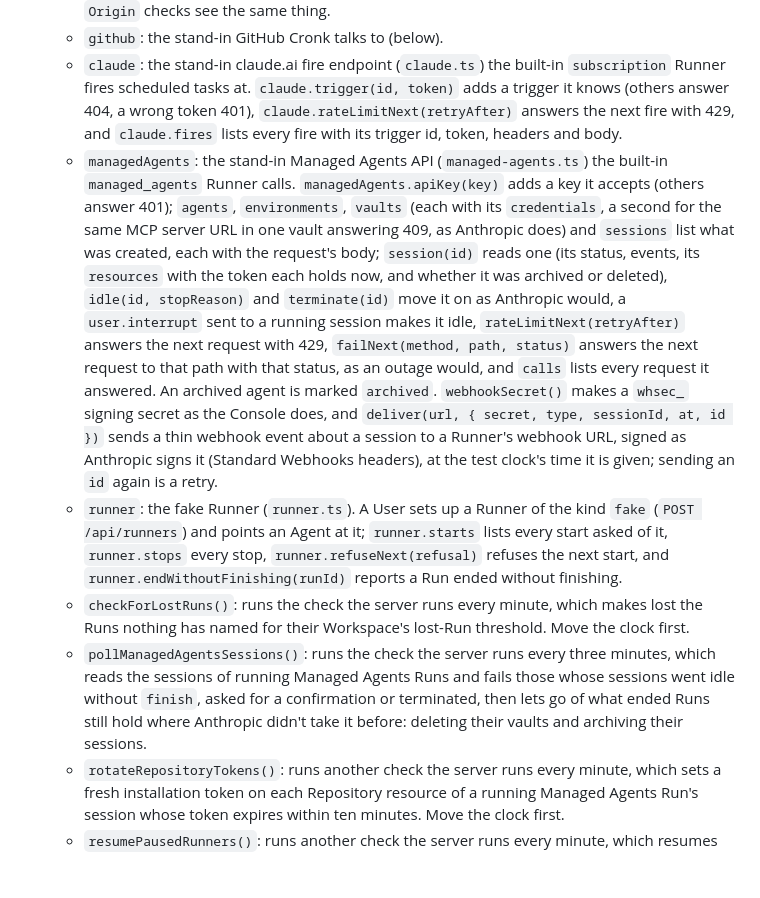
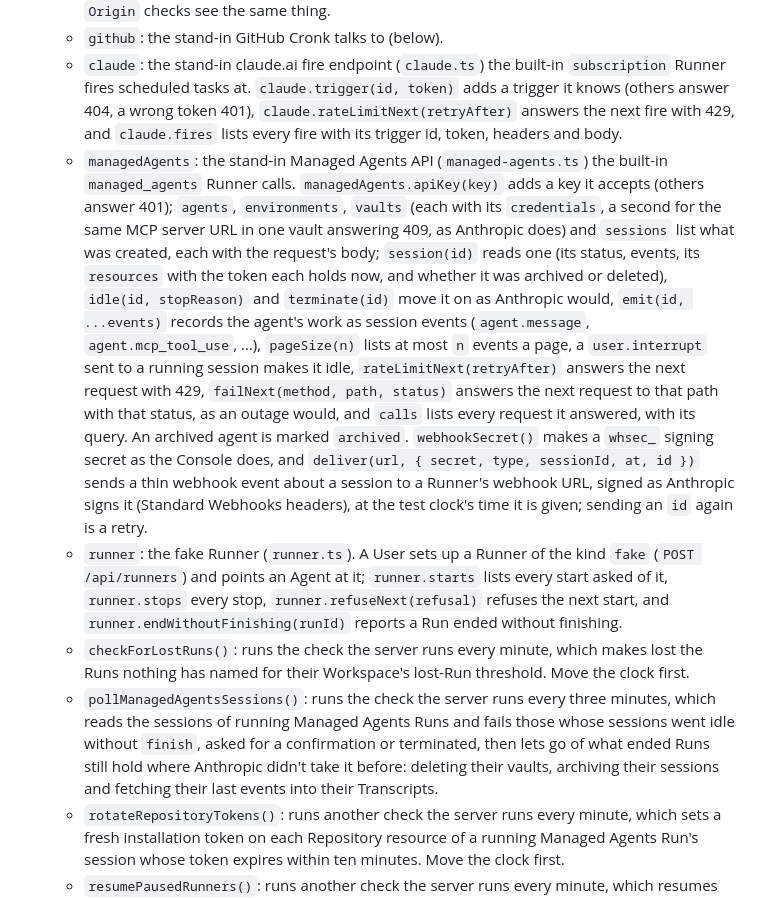
Before and after one commit to CronkCorp/Cronker, a Markdown page: docs/testing.md, the part around one of its changes. Drawn GitHub-style; blank space fills up the shorter version.

```diff
--- a/docs/testing.md
+++ b/docs/testing.md
@@ -24,10 +24,10 @@ What a seam can't see, such as that only hashes of secrets are stored, is kept b
   - `url`: Cronk's address, which is also its configured public address, so the browser and `Origin` checks see the same thing.
   - `github`: the stand-in GitHub Cronk talks to (below).
   - `claude`: the stand-in claude.ai fire endpoint (`claude.ts`) the built-in `subscription` Runner fires scheduled tasks at. `claude.trigger(id, token)` adds a trigger it knows (others answer 404, a wrong token 401), `claude.rateLimitNext(retryAfter)` answers the next fire with 429, and `claude.fires` lists every fire with its trigger id, token, headers and body.
-  - `managedAgents`: the stand-in Managed Agents API (`managed-agents.ts`) the built-in `managed_agents` Runner calls. `managedAgents.apiKey(key)` adds a key it accepts (others answer 401); `agents`, `environments`, `vaults` (each with its `credentials`, a second for the same MCP server URL in one vault answering 409, as Anthropic does) and `sessions` list what was created, each with the request's body; `session(id)` reads one (its status, events, its `resources` with the token each holds now, and whether it was archived or deleted), `idle(id, stopReason)` and `terminate(id)` move it on as Anthropic would, a `user.interrupt` sent to a running session makes it idle, `rateLimitNext(retryAfter)` answers the next request with 429, `failNext(method, path, status)` answers the next request to that path with that status, as an outage would, and `calls` lists every request it answered. An archived agent is marked `archived`. `webhookSecret()` makes a `whsec_` signing secret as the Console does, and `deliver(url, { secret, type, sessionId, at, id })` sends a thin webhook event about a session to a Runner's webhook URL, signed as Anthropic signs it (Standard Webhooks headers), at the test clock's time it is given; sending an `id` again is a retry.
+  - `managedAgents`: the stand-in Managed Agents API (`managed-agents.ts`) the built-in `managed_agents` Runner calls. `managedAgents.apiKey(key)` adds a key it accepts (others answer 401); `agents`, `environments`, `vaults` (each with its `credentials`, a second for the same MCP server URL in one vault answering 409, as Anthropic does) and `sessions` list what was created, each with the request's body; `session(id)` reads one (its status, events, its `resources` with the token each holds now, and whether it was archived or deleted), `idle(id, stopReason)` and `terminate(id)` move it on as Anthropic would, `emit(id, ...events)` records the agent's work as session events (`agent.message`, `agent.mcp_tool_use`, …), `pageSize(n)` lists at most `n` events a page, a `user.interrupt` sent to a running session makes it idle, `rateLimitNext(retryAfter)` answers the next request with 429, `failNext(method, path, status)` answers the next request to that path with that status, as an outage would, and `calls` lists every request it answered, with its query. An archived agent is marked `archived`. `webhookSecret()` makes a `whsec_` signing secret as the Console does, and `deliver(url, { secret, type, sessionId, at, id })` sends a thin webhook event about a session to a Runner's webhook URL, signed as Anthropic signs it (Standard Webhooks headers), at the test clock's time it is given; sending an `id` again is a retry.
   - `runner`: the fake Runner (`runner.ts`). A User sets up a Runner of the kind `fake` (`POST /api/runners`) and points an Agent at it; `runner.starts` lists every start asked of it, `runner.stops` every stop, `runner.refuseNext(refusal)` refuses the next start, and `runner.endWithoutFinishing(runId)` reports a Run ended without finishing.
   - `checkForLostRuns()`: runs the check the server runs every minute, which makes lost the Runs nothing has named for their Workspace's lost-Run threshold. Move the clock first.
-  - `pollManagedAgentsSessions()`: runs the check the server runs every three minutes, which reads the sessions of running Managed Agents Runs and fails those whose sessions went idle without `finish`, asked for a confirmation or terminated, then lets go of what ended Runs still hold where Anthropic didn't take it before: deleting their vaults and archiving their sessions.
+  - `pollManagedAgentsSessions()`: runs the check the server runs every three minutes, which reads the sessions of running Managed Agents Runs and fails those whose sessions went idle without `finish`, asked for a confirmation or terminated, then lets go of what ended Runs still hold where Anthropic didn't take it before: deleting their vaults, archiving their sessions and fetching their last events into their Transcripts.
   - `rotateRepositoryTokens()`: runs another check the server runs every minute, which sets a fresh installation token on each Repository resource of a running Managed Agents Run's session whose token expires within ten minutes. Move the clock first.
   - `resumePausedRunners()`: runs another check the server runs every minute, which resumes the queues of rate-limited Runners whose pause has passed. Move the clock first.
   - `replayFailedDeliveries()`: runs the check the server runs on startup and every five minutes, which has the stand-in GitHub redeliver the App's failed webhook deliveries Cronk hasn't applied.
```
Also changed, not shown: other parts of docs/testing.md (+1 -1 lines), docs/setup.md (+2 -0 lines), docs/pr-195/after/run-timeline-entry.png (added), docs/pr-195/after/transcript.png (added), docs/pr-195/before/run-timeline-entry.png (added), 11 other files.
